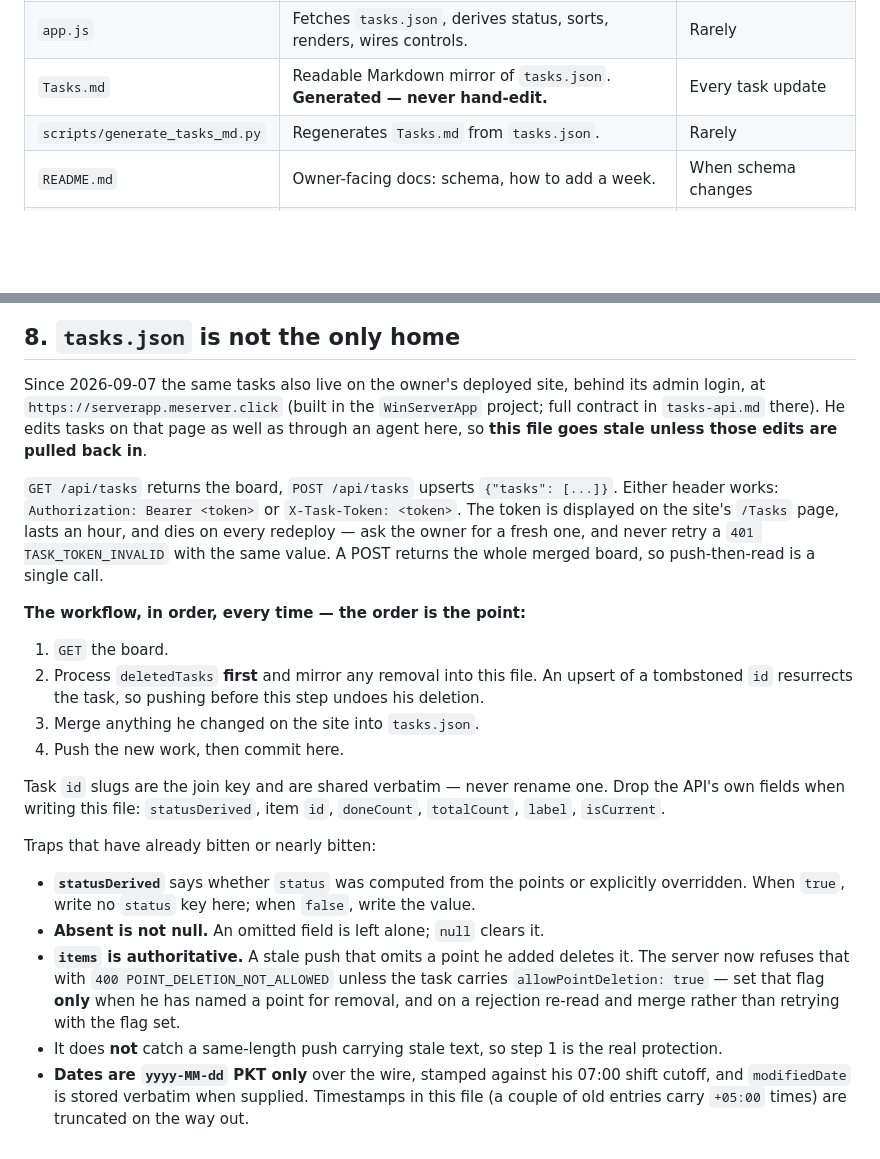
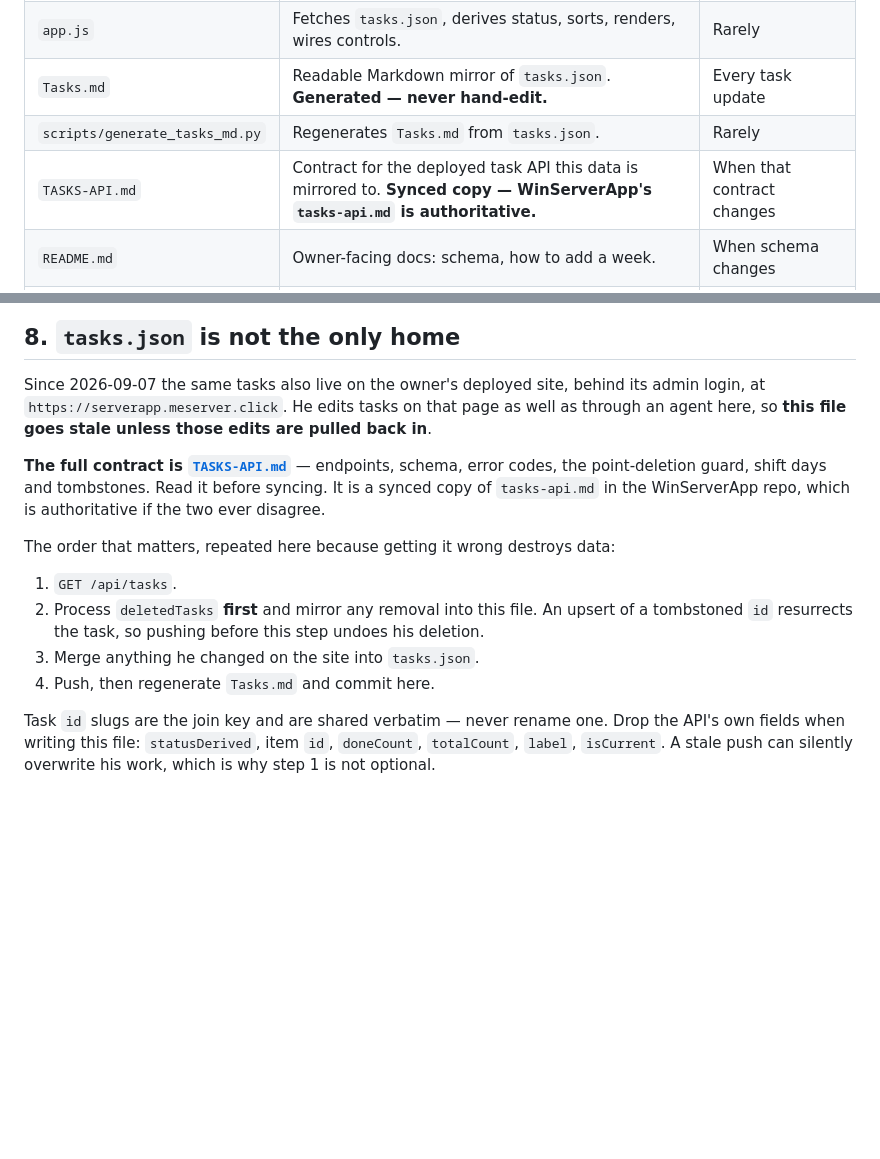
Before and after one commit to ihihamst/PublicTasksView, a Markdown page: AGENT.md, 2 parts joined by grey strips. Rendered like a GitHub page; blank space fills up the shorter version.

```diff
--- a/AGENT.md
+++ b/AGENT.md
@@ -29,6 +29,7 @@ can edit `tasks.json` in the GitHub web editor and see the result a minute later
 | `app.js` | Fetches `tasks.json`, derives status, sorts, renders, wires controls. | Rarely |
 | `Tasks.md` | Readable Markdown mirror of `tasks.json`. **Generated — never hand-edit.** | Every task update |
 | `scripts/generate_tasks_md.py` | Regenerates `Tasks.md` from `tasks.json`. | Rarely |
+| `TASKS-API.md` | Contract for the deployed task API this data is mirrored to. **Synced copy — WinServerApp's `tasks-api.md` is authoritative.** | When that contract changes |
 | `README.md` | Owner-facing docs: schema, how to add a week. | When schema changes |
 | `AGENT.md` | This file. | When conventions change |
 
@@ -235,38 +236,21 @@ under a minute; a stale-looking page is usually browser cache (Ctrl+Shift+R).
 ## 8. `tasks.json` is not the only home
 
 Since 2026-09-07 the same tasks also live on the owner's deployed site, behind its admin login, at
-`https://serverapp.meserver.click` (built in the `WinServerApp` project; full contract in
-`tasks-api.md` there). He edits tasks on that page as well as through an agent here, so **this file
-goes stale unless those edits are pulled back in**.
+`https://serverapp.meserver.click`. He edits tasks on that page as well as through an agent here, so
+**this file goes stale unless those edits are pulled back in**.
 
-`GET /api/tasks` returns the board, `POST /api/tasks` upserts `{"tasks": [...]}`. Either header works:
-`Authorization: Bearer <token>` or `X-Task-Token: <token>`. The token is displayed on the site's
-`/Tasks` page, lasts an hour, and dies on every redeploy — ask the owner for a fresh one, and never
-retry a `401 TASK_TOKEN_INVALID` with the same value. A POST returns the whole merged board, so
-push-then-read is a single call.
+**The full contract is [`TASKS-API.md`](TASKS-API.md)** — endpoints, schema, error codes, the
+point-deletion guard, shift days and tombstones. Read it before syncing. It is a synced copy of
+`tasks-api.md` in the WinServerApp repo, which is authoritative if the two ever disagree.
 
-**The workflow, in order, every time — the order is the point:**
+The order that matters, repeated here because getting it wrong destroys data:
 
-1. `GET` the board.
+1. `GET /api/tasks`.
 2. Process `deletedTasks` **first** and mirror any removal into this file. An upsert of a tombstoned
    `id` resurrects the task, so pushing before this step undoes his deletion.
 3. Merge anything he changed on the site into `tasks.json`.
-4. Push the new work, then commit here.
+4. Push, then regenerate `Tasks.md` and commit here.
 
 Task `id` slugs are the join key and are shared verbatim — never rename one. Drop the API's own
 fields when writing this file: `statusDerived`, item `id`, `doneCount`, `totalCount`, `label`,
-`isCurrent`.
-
-Traps that have already bitten or nearly bitten:
-
-- **`statusDerived`** says whether `status` was computed from the points or explicitly overridden.
-  When `true`, write no `status` key here; when `false`, write the value.
-- **Absent is not null.** An omitted field is left alone; `null` clears it.
-- **`items` is authoritative.** A stale push that omits a point he added deletes it. The server now
-  refuses that with `400 POINT_DELETION_NOT_ALLOWED` unless the task carries
-  `allowPointDeletion: true` — set that flag **only** when he has named a point for removal, and on a
-  rejection re-read and merge rather than retrying with the flag set.
-- It does **not** catch a same-length push carrying stale text, so step 1 is the real protection.
-- **Dates are `yyyy-MM-dd` PKT only** over the wire, stamped against his 07:00 shift cutoff, and
-  `modifiedDate` is stored verbatim when supplied. Timestamps in this file (a couple of old entries
-  carry `+05:00` times) are truncated on the way out.
+`isCurrent`. A stale push can silently overwrite his work, which is why step 1 is not optional.
```
Also changed, not shown: TASKS-API.md (added, +315 -0 lines).
